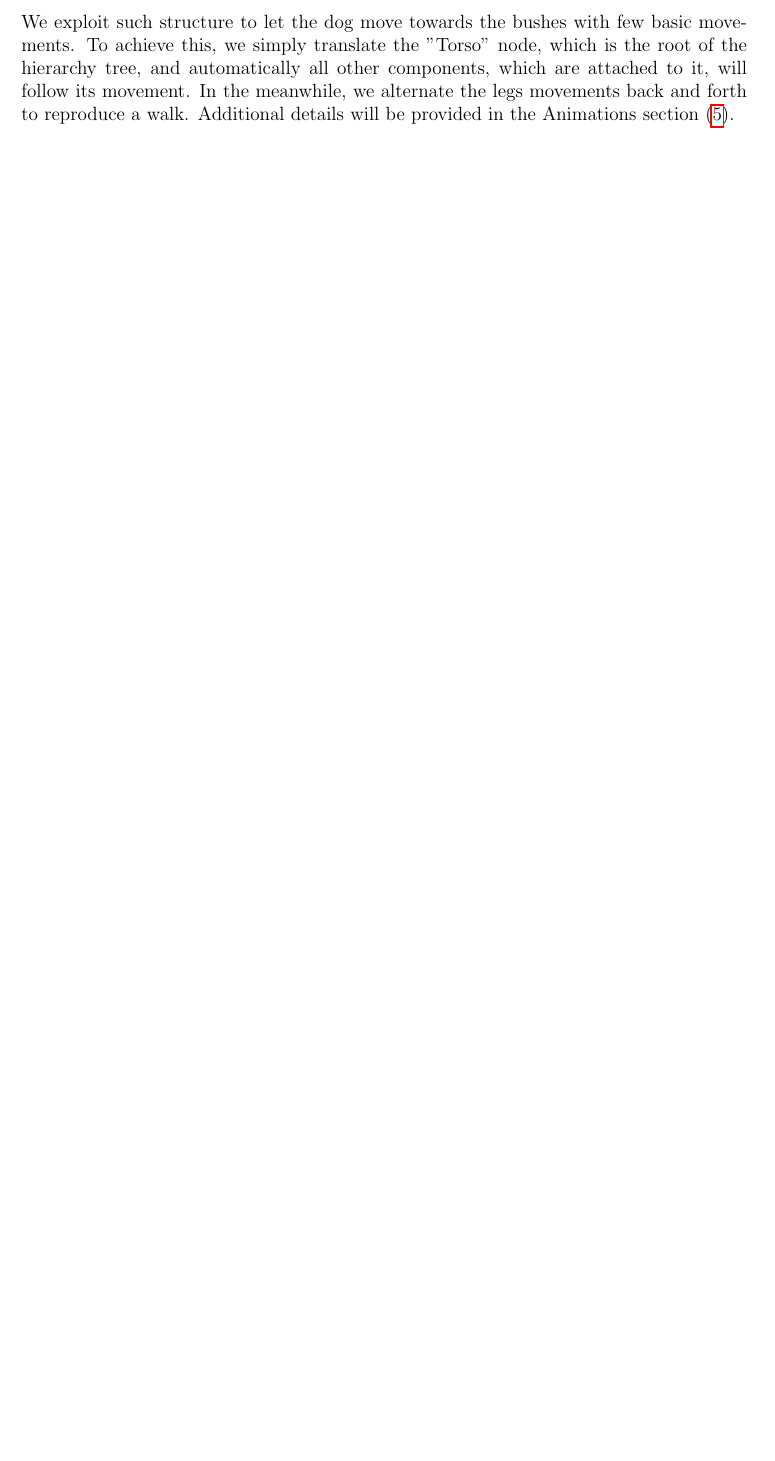
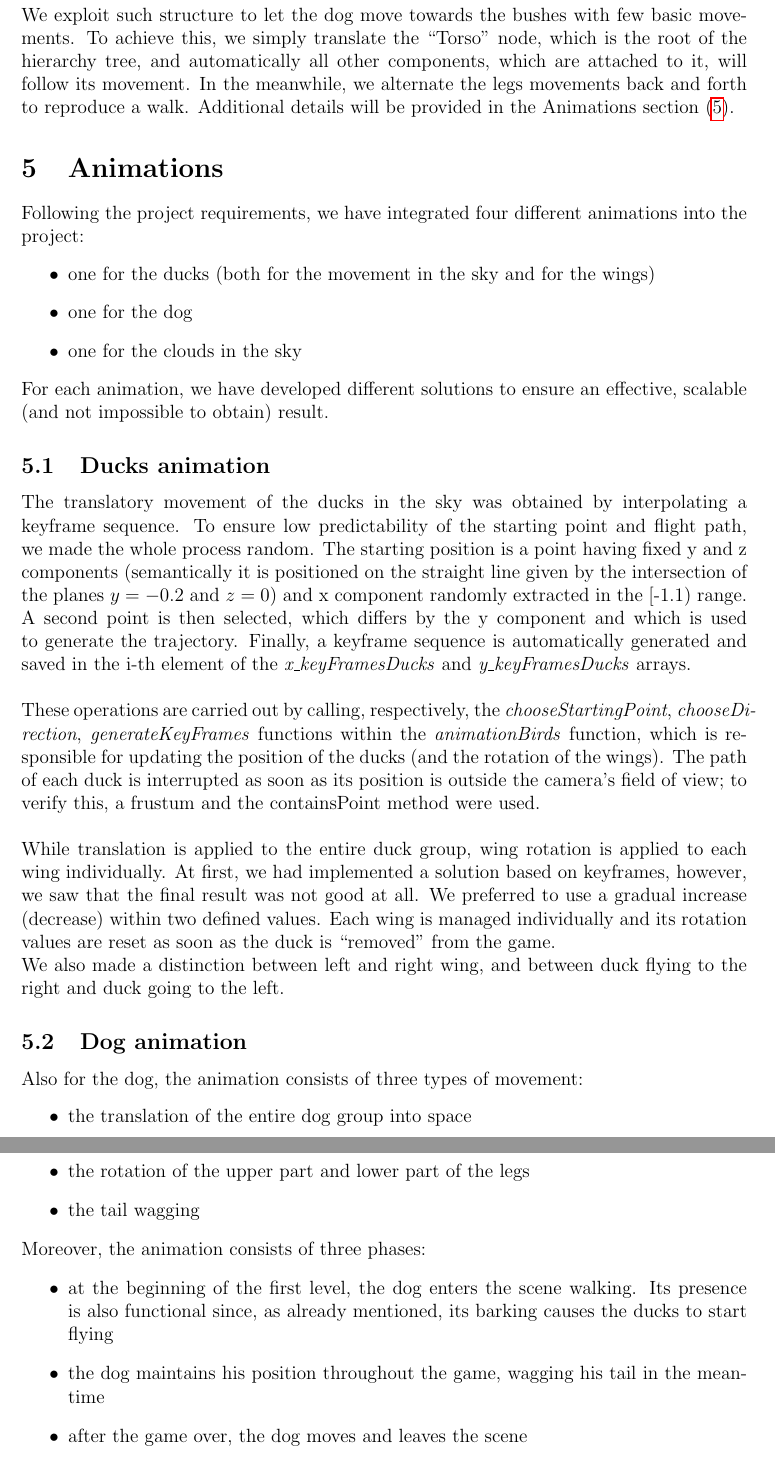
Before and after one commit to pepes97/Duck-Hunt, a LaTeX document (report/report.tex): part of page 5 of 6 before the commit and two parts of pages 6 and 7 of 7 after it, the two joined at a grey line, cut so that both start at the same text, the shorter picture padded with empty space. Compiled offline with pdfLaTeX.

Commit message:
Added the animations section in the report

```diff
--- a/report/report.tex
+++ b/report/report.tex
@@ -163,6 +165,35 @@ The second hierarchical model that we used in our project is again an hand-made
 	\caption{Hierarchical model of the dog.}
 	\label{fig3}
 \end{figure}
-\hfill \break We exploit such structure to let the dog move towards the bushes with few basic movements. To achieve this, we simply translate the "Torso" node, which is the root of the hierarchy tree, and automatically all other components, which are attached to it, will follow its movement. In the meanwhile, we alternate the legs movements back and forth to reproduce a walk. Additional details will be provided in the Animations section (\ref{anim}).
+\hfill \break We exploit such structure to let the dog move towards the bushes with few basic movements. To achieve this, we simply translate the ``Torso" node, which is the root of the hierarchy tree, and automatically all other components, which are attached to it, will follow its movement. In the meanwhile, we alternate the legs movements back and forth to reproduce a walk. Additional details will be provided in the Animations section (\ref{anim}).
 
 \section{Animations}\label{anim}
+Following the project requirements, we have integrated four different animations into the project:
+\begin{itemize}
+	\item one for the ducks (both for the movement in the sky and for the wings)
+	\item one for the dog
+	\item one for the clouds in the sky
+\end{itemize}
+For each animation, we have developed different solutions to ensure an effective, scalable (and not impossible to obtain) result.
+\subsection{Ducks animation}
+The translatory movement of the ducks in the sky was obtained by interpolating a keyframe sequence. To ensure low predictability of the starting point and flight path, we made the whole process random.
+The starting position is a point having fixed y and z components (semantically it is positioned on the straight line given by the intersection of the planes $y=-0.2$ and $z=0	$) and x component randomly extracted in the [-1.1) range.\\
+A second point is then selected, which differs by the y component and which is used to generate the trajectory. Finally, a keyframe sequence is automatically generated and saved in the i-th element of the \textit{x\_keyFramesDucks} and \textit{y\_keyFramesDucks} arrays.\\\\
+These operations are carried out by calling, respectively, the \textit{chooseStartingPoint}, \textit{chooseDirection}, \textit{generateKeyFrames} functions within the \textit{animationBirds} function, which is responsible for updating the position of the ducks (and the rotation of the wings). The path of each duck is interrupted as soon as its position is outside the camera's field of view; to verify this, a frustum and the containsPoint method were used.\\\\
+While translation is applied to the entire duck group, wing rotation is applied to each wing individually. At first, we had implemented a solution based on keyframes, however, we saw that the final result was not good at all.
+We preferred to use a gradual increase (decrease) within two defined values. Each wing is managed individually and its rotation values are reset as soon as the duck is ``removed" from the game.\\
+We also made a distinction between left and right wing, and between duck flying to the right and duck going to the left.
+
+\subsection{Dog animation}
+Also for the dog, the animation consists of three types of movement:
+\begin{itemize}
+	\item the translation of the entire dog group into space
+	\item the rotation of the upper part and lower part of the legs
+	\item the tail wagging
+\end{itemize}
+Moreover, the animation consists of three phases:
+\begin{itemize}
+	\item at the beginning of the first level, the dog enters the scene walking. Its presence is also functional since, as already mentioned, its barking causes the ducks to start flying
+	\item the dog maintains his position throughout the game, wagging his tail in the meantime
+	\item after the game over, the dog moves and leaves the scene
+\end{itemize}
```
Also changed, not shown: report/report.pdf, report/report.tex (25 more changed lines), 5 other files.
